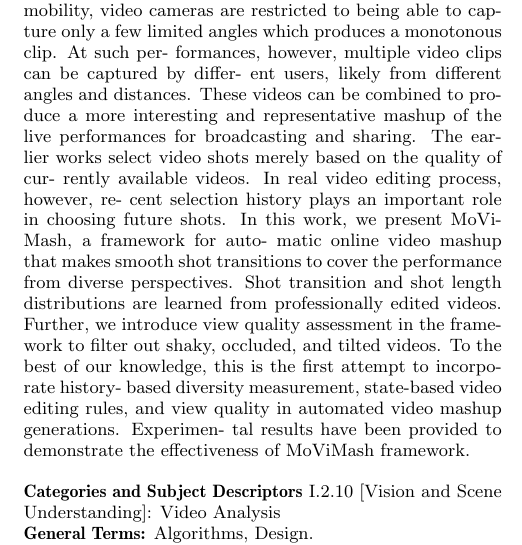
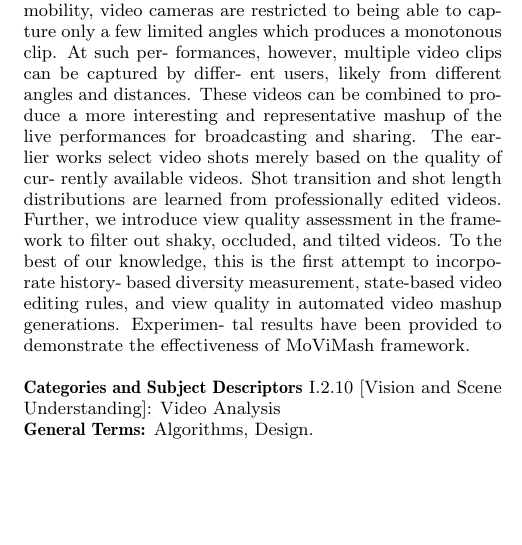
Before and after one commit to ash-kmr/latexTask, a LaTeX paper (new.tex): part of one column of page 1 of 10, cut so that both start at the same text, the shorter picture padded with empty space. Compiled offline with pdfLaTeX.

Commit message:
deleted a sentence

```diff
--- a/new.tex
+++ b/new.tex
@@ -132,11 +132,7 @@ ent users, likely from different angles and distances. These videos
 can be combined to produce a more interesting and representative
 mashup of the live performances for broadcasting and sharing. The
 earlier works select video shots merely based on the quality of cur-
-rently available videos. In real video editing process, however, re-
-cent selection history plays an important role in choosing future
-shots. In this work, we present MoViMash, a framework for auto-
-matic online video mashup that makes smooth shot transitions to
-cover the performance from diverse perspectives. Shot transition
+rently available videos. Shot transition
 and shot length distributions are learned from professionally edited
 videos. Further, we introduce view quality assessment in the frame-
 work to filter out shaky, occluded, and tilted videos. To the best
```
